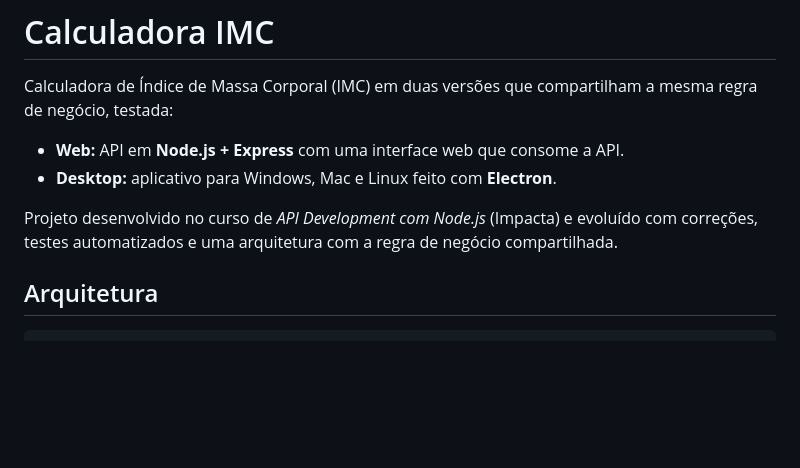
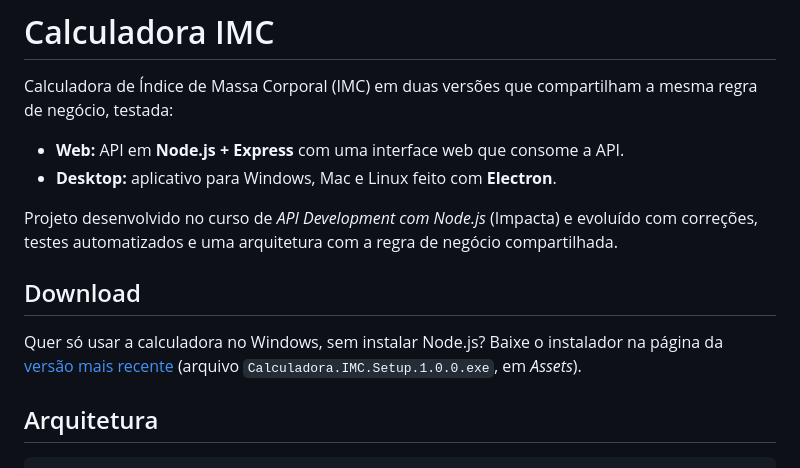
Before and after one commit to thomaaasr/calculadora-imc, a Markdown page: README.md, the part around the change. Rendered like a GitHub page; blank space fills up the shorter version.

Commit message:
Adiciona seção de download do instalador no README

```diff
--- a/README.md
+++ b/README.md
@@ -8,6 +8,12 @@ regra de negócio, testada:
 
 Projeto desenvolvido no curso de *API Development com Node.js* (Impacta) e evoluído com
 correções, testes automatizados e uma arquitetura com a regra de negócio compartilhada.
+
+## Download
+
+Quer só usar a calculadora no Windows, sem instalar Node.js?
+Baixe o instalador na página da [versão mais recente](https://github.com/thomaaasr/calculadora-imc/releases/latest)
+(arquivo `Calculadora.IMC.Setup.1.0.0.exe`, em *Assets*).
 
 ## Arquitetura
 
```
